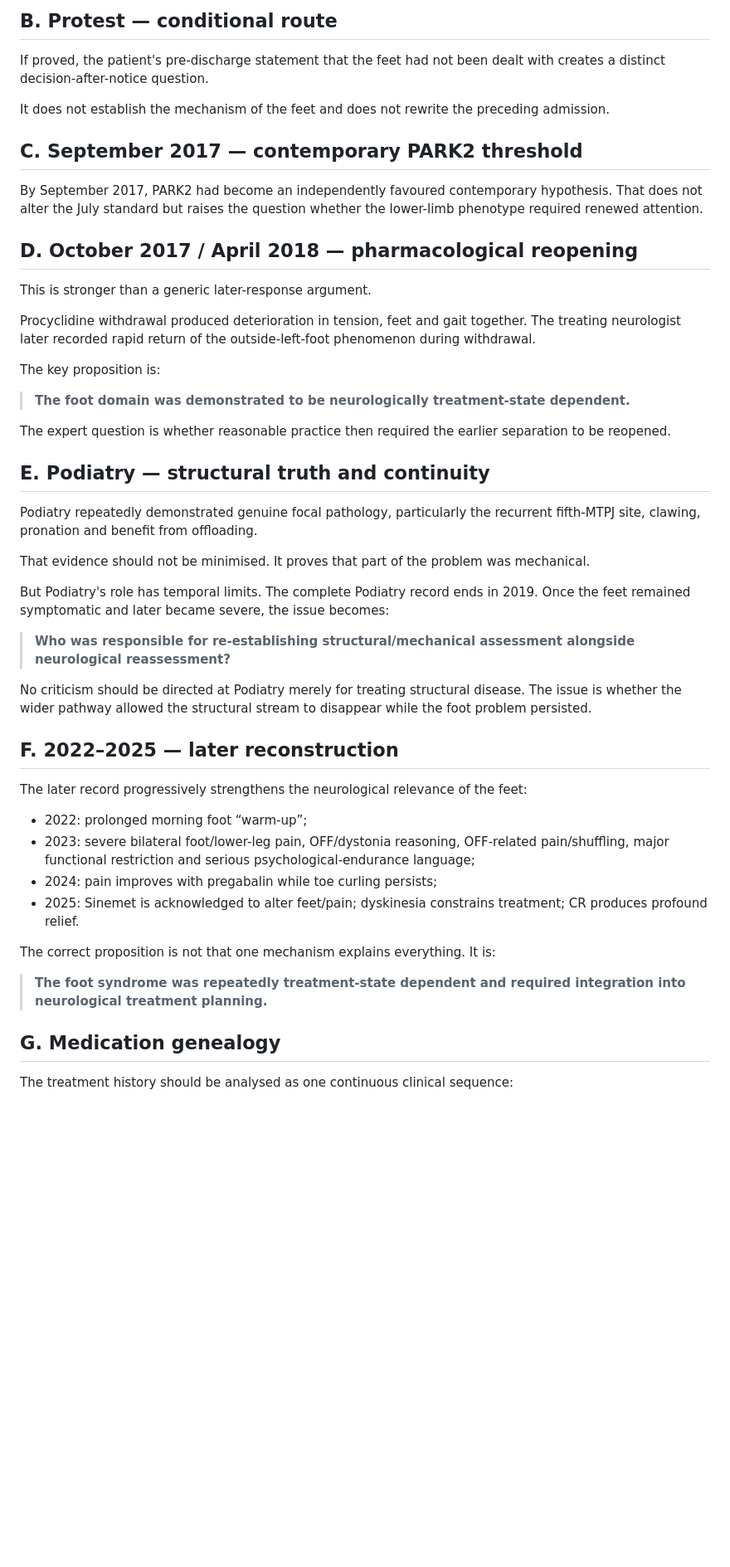
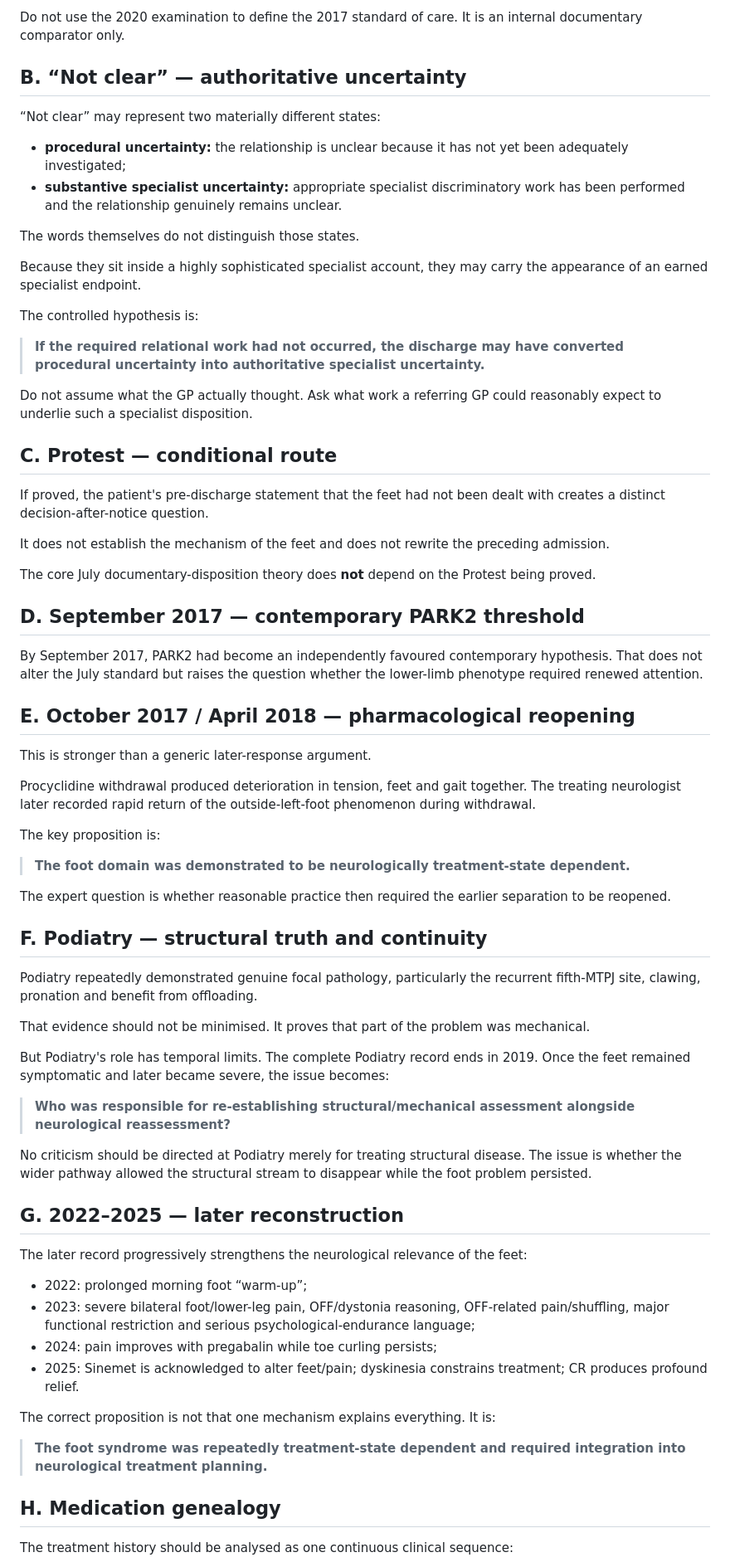
Before and after one commit to TitanicParker/legal, a Markdown page: 02_CASE_THEORY_AND_ARGUMENT_VAULT.md, the part around one of its changes. Shown at 83% size. Drawn GitHub-style; blank space fills up the shorter version.

Commit message:
Refine case theory around July separate neuropathy branch

```diff
--- a/02_CASE_THEORY_AND_ARGUMENT_VAULT.md
+++ b/02_CASE_THEORY_AND_ARGUMENT_VAULT.md
@@ -42,15 +60,36 @@ Do not assert that the examination was not performed merely because individual m
 
-## B. Protest — conditional route
+Do not use the 2020 examination to define the 2017 standard of care. It is an internal documentary comparator only.
+
+## B. “Not clear” — authoritative uncertainty
+
+“Not clear” may represent two materially different states:
+
+- **procedural uncertainty:** the relationship is unclear because it has not yet been adequately investigated;
+- **substantive specialist uncertainty:** appropriate specialist discriminatory work has been performed and the relationship genuinely remains unclear.
+
+The words themselves do not distinguish those states.
+
+Because they sit inside a highly sophisticated specialist account, they may carry the appearance of an earned specialist endpoint.
+
+The controlled hypothesis is:
+
+> **If the required relational work had not occurred, the discharge may have converted procedural uncertainty into authoritative specialist uncertainty.**
+
+Do not assume what the GP actually thought. Ask what work a referring GP could reasonably expect to underlie such a specialist disposition.
+
+## C. Protest — conditional route
 
 If proved, the patient's pre-discharge statement that the feet had not been dealt with creates a distinct decision-after-notice question.
 
 It does not establish the mechanism of the feet and does not rewrite the preceding admission.
 
-## C. September 2017 — contemporary PARK2 threshold
+The core July documentary-disposition theory does **not** depend on the Protest being proved.
+
+## D. September 2017 — contemporary PARK2 threshold
 
 By September 2017, PARK2 had become an independently favoured contemporary hypothesis. That does not alter the July standard but raises the question whether the lower-limb phenotype required renewed attention.
 
-## D. October 2017 / April 2018 — pharmacological reopening
+## E. October 2017 / April 2018 — pharmacological reopening
 
 This is stronger than a generic later-response argument.
 
@@ -62,7 +101,7 @@ The key proposition is:
 
 The expert question is whether reasonable practice then required the earlier separation to be reopened.
 
-## E. Podiatry — structural truth and continuity
+## F. Podiatry — structural truth and continuity
 
 Podiatry repeatedly demonstrated genuine focal pathology, particularly the recurrent fifth-MTPJ site, clawing, pronation and benefit from offloading.
 
@@ -74,7 +113,7 @@ But Podiatry's role has temporal limits. The complete Podiatry record ends in 20
 
 No criticism should be directed at Podiatry merely for treating structural disease. The issue is whether the wider pathway allowed the structural stream to disappear while the foot problem persisted.
 
-## F. 2022–2025 — later reconstruction
+## G. 2022–2025 — later reconstruction
 
 The later record progressively strengthens the neurological relevance of the feet:
 
@@ -87,7 +126,7 @@ The correct proposition is not that one mechanism explains everything. It is:
 
 > **The foot syndrome was repeatedly treatment-state dependent and required integration into neurological treatment planning.**
 
-## G. Medication genealogy
+## H. Medication genealogy
 
 The treatment history should be analysed as one continuous clinical sequence:
 
```
Also changed, not shown: other parts of 02_CASE_THEORY_AND_ARGUMENT_VAULT.md (+47 -10 lines).
